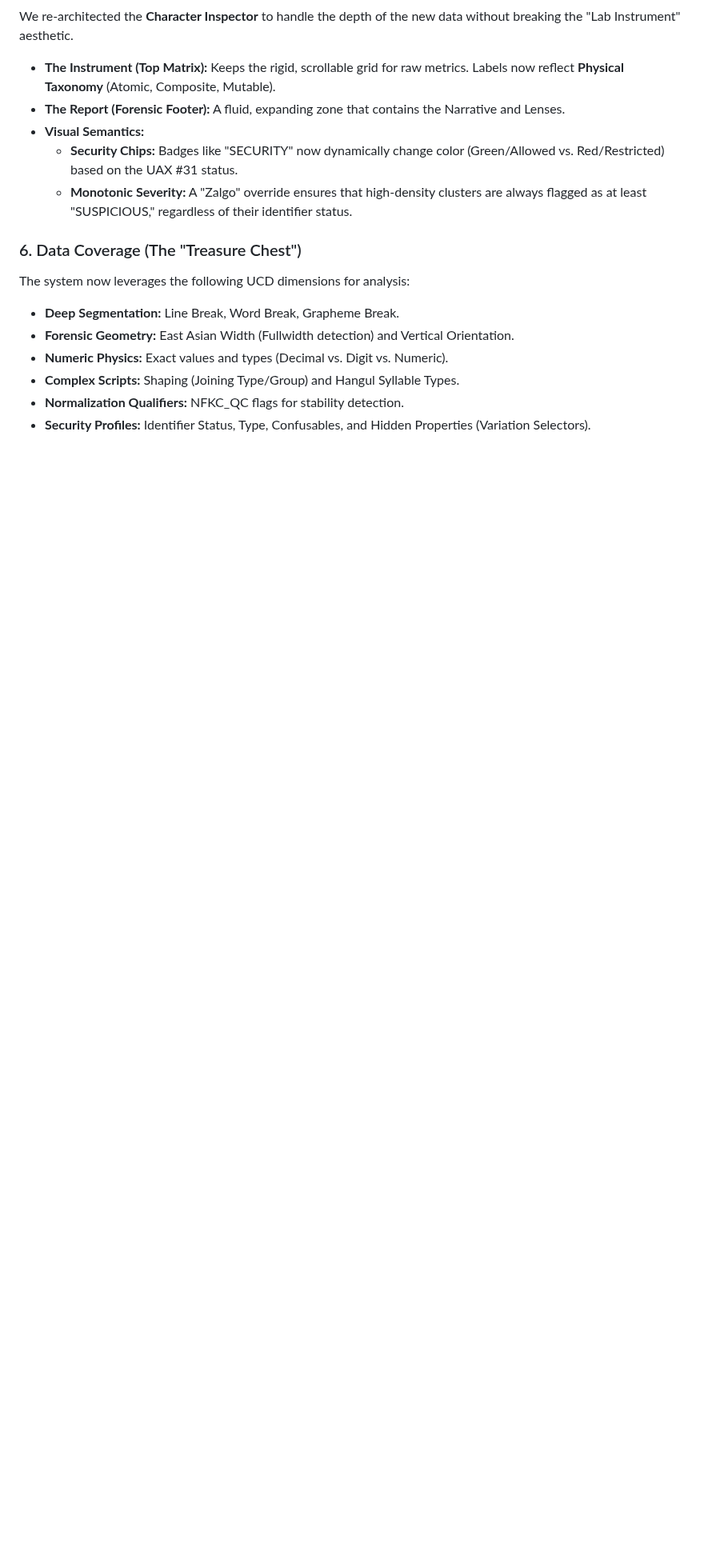
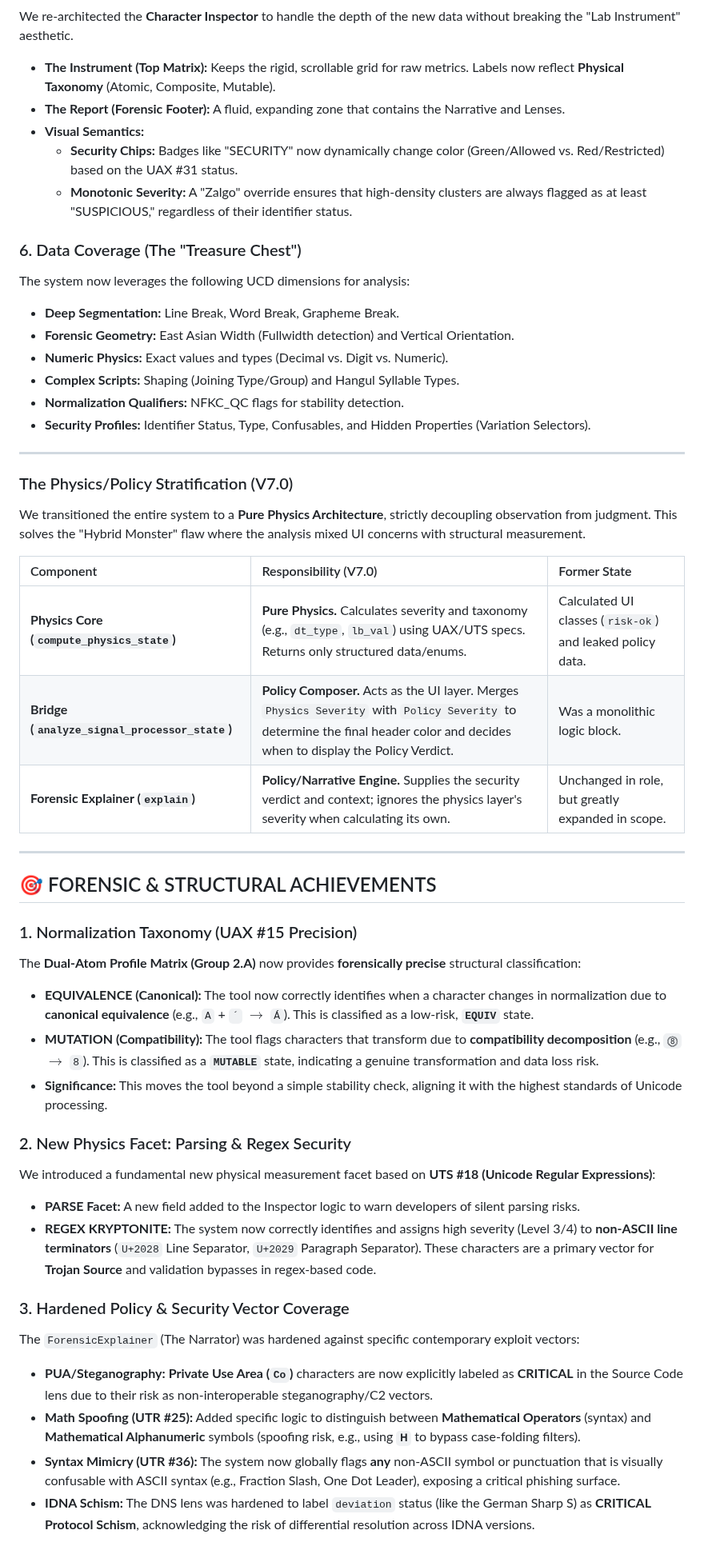
Before and after one commit to texttics/texttics-site, a Markdown page: readme.md, the part around the change. Shown at 80% size. Rendered like a GitHub page; blank space fills up the shorter version.

```diff
--- a/readme.md
+++ b/readme.md
@@ -2231,3 +2231,44 @@ The system now leverages the following UCD dimensions for analysis:
 * **Complex Scripts:** Shaping (Joining Type/Group) and Hangul Syllable Types.
 * **Normalization Qualifiers:** NFKC_QC flags for stability detection.
 * **Security Profiles:** Identifier Status, Type, Confusables, and Hidden Properties (Variation Selectors).
+
+
+---
+
+### The Physics/Policy Stratification (V7.0)
+
+We transitioned the entire system to a **Pure Physics Architecture**, strictly decoupling observation from judgment. This solves the "Hybrid Monster" flaw where the analysis mixed UI concerns with structural measurement.
+
+| Component | Responsibility (V7.0) | Former State |
+| :--- | :--- | :--- |
+| **Physics Core (`compute_physics_state`)** | **Pure Physics.** Calculates severity and taxonomy (e.g., `dt_type`, `lb_val`) using UAX/UTS specs. Returns only structured data/enums. | Calculated UI classes (`risk-ok`) and leaked policy data. |
+| **Bridge (`analyze_signal_processor_state`)** | **Policy Composer.** Acts as the UI layer. Merges `Physics Severity` with `Policy Severity` to determine the final header color and decides when to display the Policy Verdict. | Was a monolithic logic block. |
+| **Forensic Explainer (`explain`)** | **Policy/Narrative Engine.** Supplies the security verdict and context; ignores the physics layer's severity when calculating its own. | Unchanged in role, but greatly expanded in scope. |
+
+---
+
+## 🎯 FORENSIC & STRUCTURAL ACHIEVEMENTS
+
+### 1. Normalization Taxonomy (UAX #15 Precision)
+
+The **Dual-Atom Profile Matrix (Group 2.A)** now provides **forensically precise** structural classification:
+
+* **EQUIVALENCE (Canonical):** The tool now correctly identifies when a character changes in normalization due to **canonical equivalence** (e.g., `A` + `´` $\to$ `Á`). This is classified as a low-risk, **`EQUIV`** state.
+* **MUTATION (Compatibility):** The tool flags characters that transform due to **compatibility decomposition** (e.g., `⓼` $\to$ `8`). This is classified as a **`MUTABLE`** state, indicating a genuine transformation and data loss risk.
+* **Significance:** This moves the tool beyond a simple stability check, aligning it with the highest standards of Unicode processing.
+
+### 2. New Physics Facet: Parsing & Regex Security
+
+We introduced a fundamental new physical measurement facet based on **UTS #18 (Unicode Regular Expressions)**:
+
+* **PARSE Facet:** A new field added to the Inspector logic to warn developers of silent parsing risks.
+* **REGEX KRYPTONITE:** The system now correctly identifies and assigns high severity (Level 3/4) to **non-ASCII line terminators** (`U+2028` Line Separator, `U+2029` Paragraph Separator). These characters are a primary vector for **Trojan Source** and validation bypasses in regex-based code.
+
+### 3. Hardened Policy & Security Vector Coverage
+
+The `ForensicExplainer` (The Narrator) was hardened against specific contemporary exploit vectors:
+
+* **PUA/Steganography:** **Private Use Area (`Co`)** characters are now explicitly labeled as **CRITICAL** in the Source Code lens due to their risk as non-interoperable steganography/C2 vectors.
+* **Math Spoofing (UTR #25):** Added specific logic to distinguish between **Mathematical Operators** (syntax) and **Mathematical Alphanumeric** symbols (spoofing risk, e.g., using `𝐇` to bypass case-folding filters).
+* **Syntax Mimicry (UTR #36):** The system now globally flags **any** non-ASCII symbol or punctuation that is visually confusable with ASCII syntax (e.g., Fraction Slash, One Dot Leader), exposing a critical phishing surface.
+* **IDNA Schism:** The DNS lens was hardened to label `deviation` status (like the German Sharp S) as **CRITICAL Protocol Schism**, acknowledging the risk of differential resolution across IDNA versions.
```
